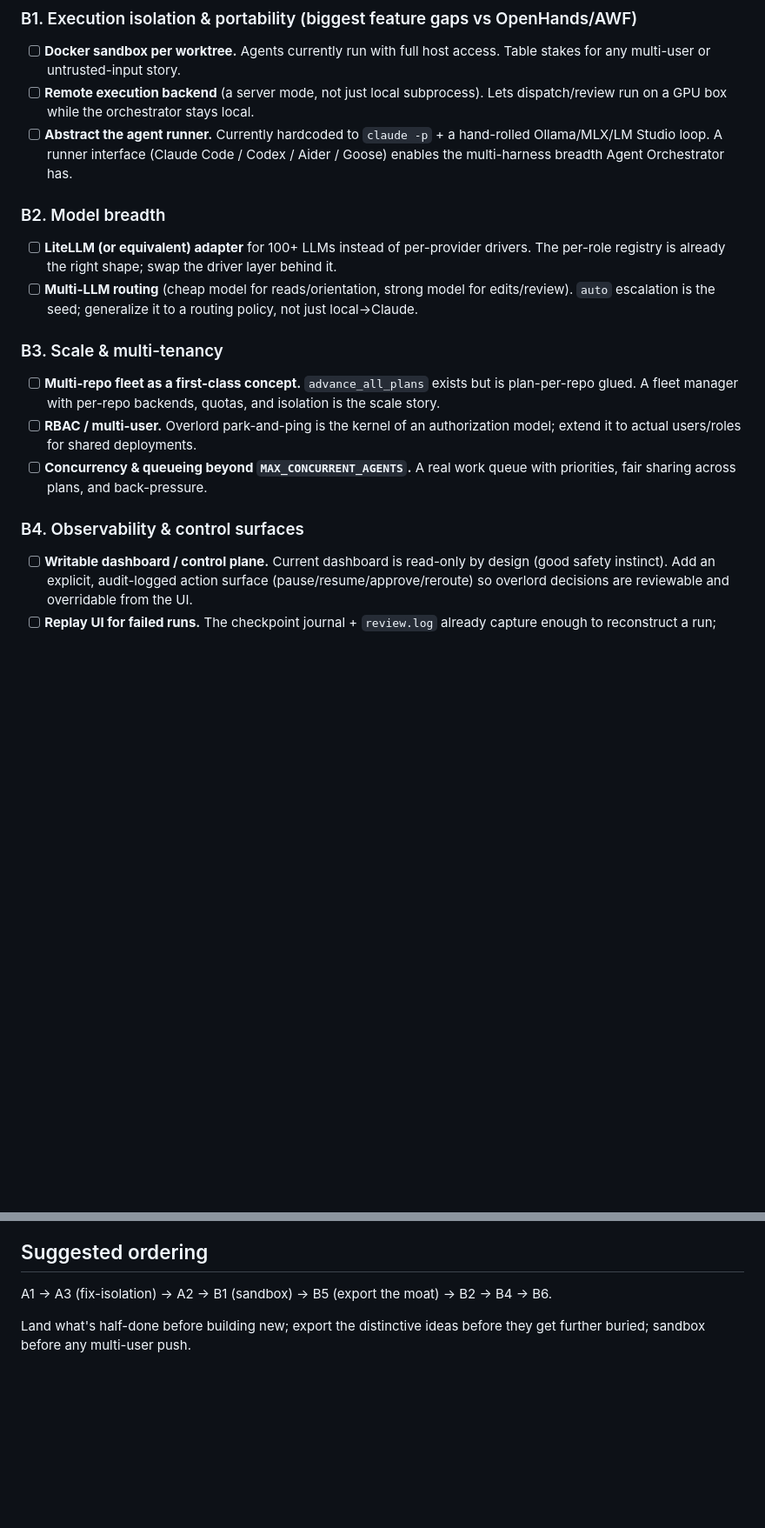
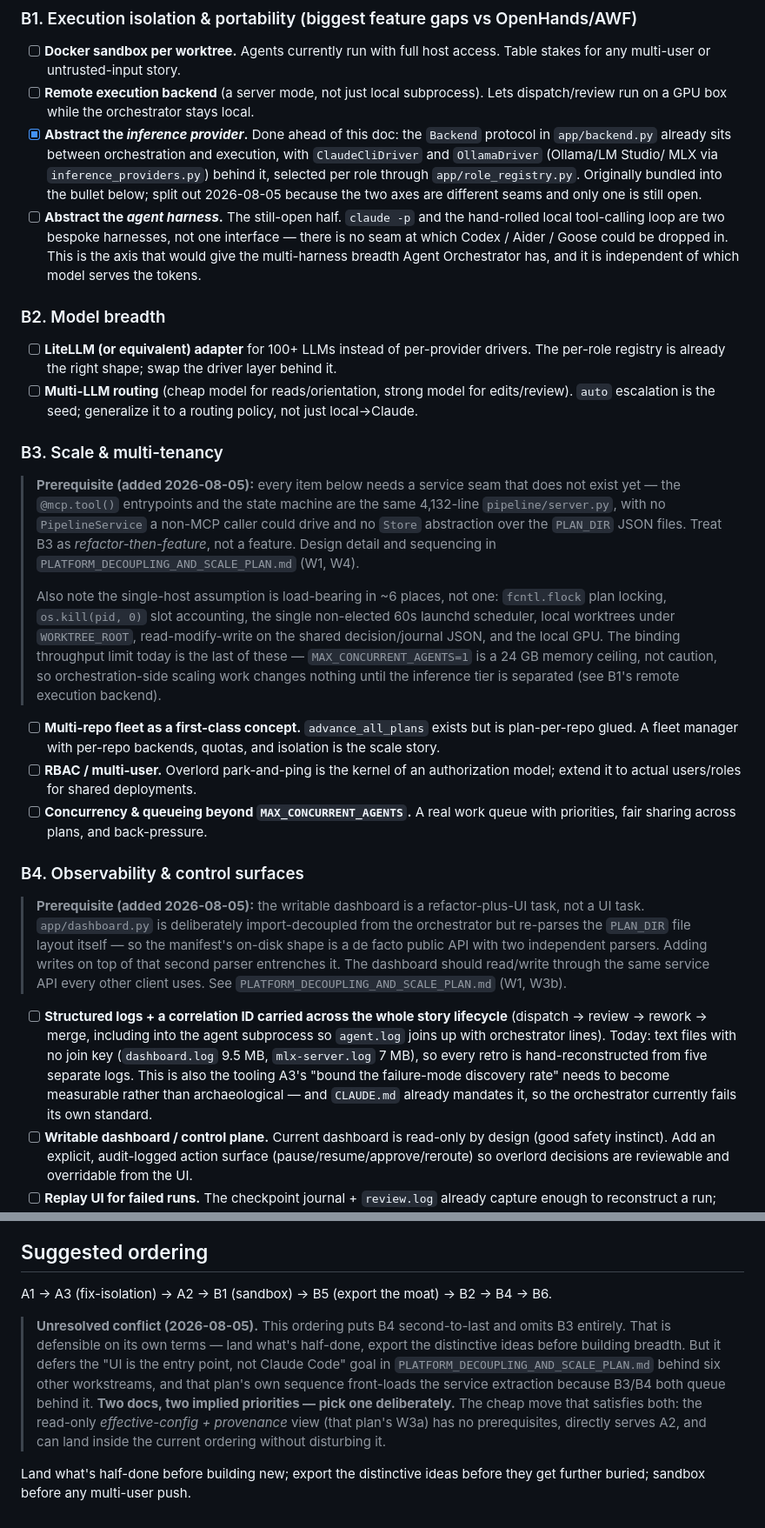
Before and after one commit to motock/fagan, a Markdown page: docs/plans/MATURITY_AND_UNIQUENESS_PLANS.md, 2 parts joined by grey strips. Shown at 87% size. Rendered like a GitHub page; blank space fills up the shorter version.

```diff
--- a/docs/plans/MATURITY_AND_UNIQUENESS_PLANS.md
+++ b/docs/plans/MATURITY_AND_UNIQUENESS_PLANS.md
@@ -325,10 +331,19 @@ stories (TDD-split stays strictly read-only). Tests in
       access. Table stakes for any multi-user or untrusted-input story.
 - [ ] **Remote execution backend** (a server mode, not just local subprocess).
       Lets dispatch/review run on a GPU box while the orchestrator stays local.
-- [ ] **Abstract the agent runner.** Currently hardcoded to `claude -p` + a
-      hand-rolled Ollama/MLX/LM Studio loop. A runner interface (Claude Code /
-      Codex / Aider / Goose) enables the multi-harness breadth Agent
-      Orchestrator has.
+- [x] **Abstract the *inference provider*.** Done ahead of this doc: the
+      `Backend` protocol in `app/backend.py` already sits between orchestration
+      and execution, with `ClaudeCliDriver` and `OllamaDriver` (Ollama/LM Studio/
+      MLX via `inference_providers.py`) behind it, selected per role through
+      `app/role_registry.py`. Originally bundled into the bullet below; split
+      out 2026-08-05 because the two axes are different seams and only one is
+      still open.
+- [ ] **Abstract the *agent harness*.** The still-open half. `claude -p` and the
+      hand-rolled local tool-calling loop are two bespoke harnesses, not one
+      interface — there is no seam at which Codex / Aider / Goose could be
+      dropped in. This is the axis that would give the multi-harness breadth
+      Agent Orchestrator has, and it is independent of which model serves the
+      tokens.
 
 ### B2. Model breadth
 
@@ -341,6 +356,22 @@ stories (TDD-split stays strictly read-only). Tests in
 
 ### B3. Scale & multi-tenancy
 
+> **Prerequisite (added 2026-08-05):** every item below needs a service seam
+> that does not exist yet — the `@mcp.tool()` entrypoints and the state machine
+> are the same 4,132-line `pipeline/server.py`, with no `PipelineService` a
+> non-MCP caller could drive and no `Store` abstraction over the `PLAN_DIR`
+> JSON files. Treat B3 as *refactor-then-feature*, not a feature. Design detail
+> and sequencing in `PLATFORM_DECOUPLING_AND_SCALE_PLAN.md` (W1, W4).
+>
+> Also note the single-host assumption is load-bearing in ~6 places, not one:
+> `fcntl.flock` plan locking, `os.kill(pid, 0)` slot accounting, the single
+> non-elected 60s launchd scheduler, local worktrees under `WORKTREE_ROOT`,
+> read-modify-write on the shared decision/journal JSON, and the local GPU. The
+> binding throughput limit today is the last of these — `MAX_CONCURRENT_AGENTS=1`
+> is a 24 GB memory ceiling, not caution, so orchestration-side scaling work
+> changes nothing until the inference tier is separated (see B1's remote
+> execution backend).
+
 - [ ] **Multi-repo fleet as a first-class concept.** `advance_all_plans`
       exists but is plan-per-repo glued. A fleet manager with per-repo
       backends, quotas, and isolation is the scale story.
@@ -352,6 +383,22 @@ stories (TDD-split stays strictly read-only). Tests in
 
 ### B4. Observability & control surfaces
 
+> **Prerequisite (added 2026-08-05):** the writable dashboard is a
+> refactor-plus-UI task, not a UI task. `app/dashboard.py` is deliberately
+> import-decoupled from the orchestrator but re-parses the `PLAN_DIR` file
+> layout itself — so the manifest's on-disk shape is a de facto public API with
+> two independent parsers. Adding writes on top of that second parser entrenches
+> it. The dashboard should read/write through the same service API every other
+> client uses. See `PLATFORM_DECOUPLING_AND_SCALE_PLAN.md` (W1, W3b).
+
+- [ ] **Structured logs + a correlation ID carried across the whole story
+      lifecycle** (dispatch → review → rework → merge, including into the agent
+      subprocess so `agent.log` joins up with orchestrator lines). Today: text
+      files with no join key (`dashboard.log` 9.5 MB, `mlx-server.log` 7 MB),
+      so every retro is hand-reconstructed from five separate logs. This is
+      also the tooling A3's "bound the failure-mode discovery rate" needs to
+      become measurable rather than archaeological — and `CLAUDE.md` already
+      mandates it, so the orchestrator currently fails its own standard.
 - [ ] **Writable dashboard / control plane.** Current dashboard is read-only
       by design (good safety instinct). Add an explicit, audit-logged action
       surface (pause/resume/approve/reroute) so overlord decisions are
@@ -394,5 +441,16 @@ stories (TDD-split stays strictly read-only). Tests in
 A1 → A3 (fix-isolation) → A2 → B1 (sandbox) → B5 (export the moat) → B2 →
 B4 → B6.
 
+> **Unresolved conflict (2026-08-05).** This ordering puts B4 second-to-last and
+> omits B3 entirely. That is defensible on its own terms — land what's half-done,
+> export the distinctive ideas before building breadth. But it defers the
+> "UI is the entry point, not Claude Code" goal in
+> `PLATFORM_DECOUPLING_AND_SCALE_PLAN.md` behind six other workstreams, and that
+> plan's own sequence front-loads the service extraction because B3/B4 both queue
+> behind it. **Two docs, two implied priorities — pick one deliberately.** The
+> cheap move that satisfies both: the read-only *effective-config + provenance*
+> view (that plan's W3a) has no prerequisites, directly serves A2, and can land
+> inside the current ordering without disturbing it.
+
 Land what's half-done before building new; export the distinctive ideas
 before they get further buried; sandbox before any multi-user push.
```
Also changed, not shown: other parts of docs/plans/MATURITY_AND_UNIQUENESS_PLANS.md (+6 -0 lines), docs/plans/PLATFORM_DECOUPLING_AND_SCALE_PLAN.md (added, +450 -0 lines).
